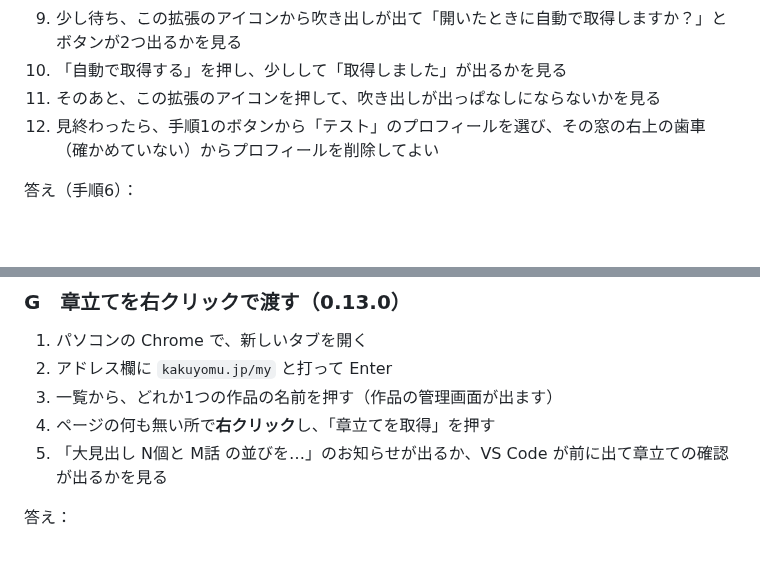
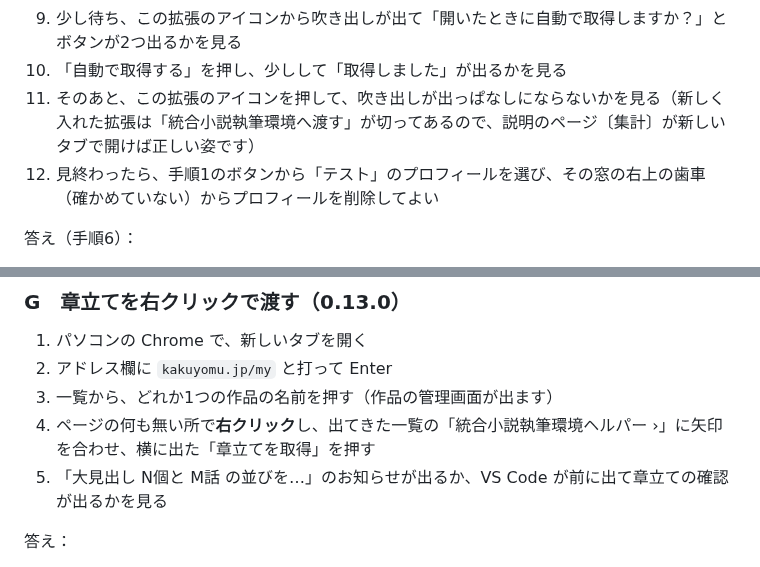
Before and after one commit to nonahisa/novel-ai-helper, a Markdown page: docs/実機確認_休みの日.md, 2 parts joined by grey strips. GitHub-like rendering; blank space fills up the shorter version.

```diff
--- a/docs/実機確認_休みの日.md
+++ b/docs/実機確認_休みの日.md
@@ -69,7 +69,7 @@ Chrome にもう1人ぶんの「プロフィール」を作って、拡張を入
 8. 一覧から、どれか1つの作品の名前を押す（作品の管理画面が出ます）
 9. 少し待ち、この拡張のアイコンから吹き出しが出て「開いたときに自動で取得しますか？」とボタンが2つ出るかを見る
 10. 「自動で取得する」を押し、少しして「取得しました」が出るかを見る
-11. そのあと、この拡張のアイコンを押して、吹き出しが出っぱなしにならないかを見る
+11. そのあと、この拡張のアイコンを押して、吹き出しが出っぱなしにならないかを見る（新しく入れた拡張は「統合小説執筆環境へ渡す」が切ってあるので、説明のページ〔集計〕が新しいタブで開けば正しい姿です）
 12. 見終わったら、手順1のボタンから「テスト」のプロフィールを選び、その窓の右上の歯車（確かめていない）からプロフィールを削除してよい
 
 答え（手順6）：
@@ -126,7 +126,7 @@ Chrome にもう1人ぶんの「プロフィール」を作って、拡張を入
 1. パソコンの Chrome で、新しいタブを開く
 2. アドレス欄に `kakuyomu.jp/my` と打って Enter
 3. 一覧から、どれか1つの作品の名前を押す（作品の管理画面が出ます）
-4. ページの何も無い所で**右クリック**し、「章立てを取得」を押す
+4. ページの何も無い所で**右クリック**し、出てきた一覧の「統合小説執筆環境ヘルパー ›」に矢印を合わせ、横に出た「章立てを取得」を押す
 5. 「大見出し N個と M話 の並びを…」のお知らせが出るか、VS Code が前に出て章立ての確認が出るかを見る
 
 答え：
```
Also changed, not shown: README.md (+2 -0 lines), docs/進捗と引継ぎ.md (+1 -1 lines).
